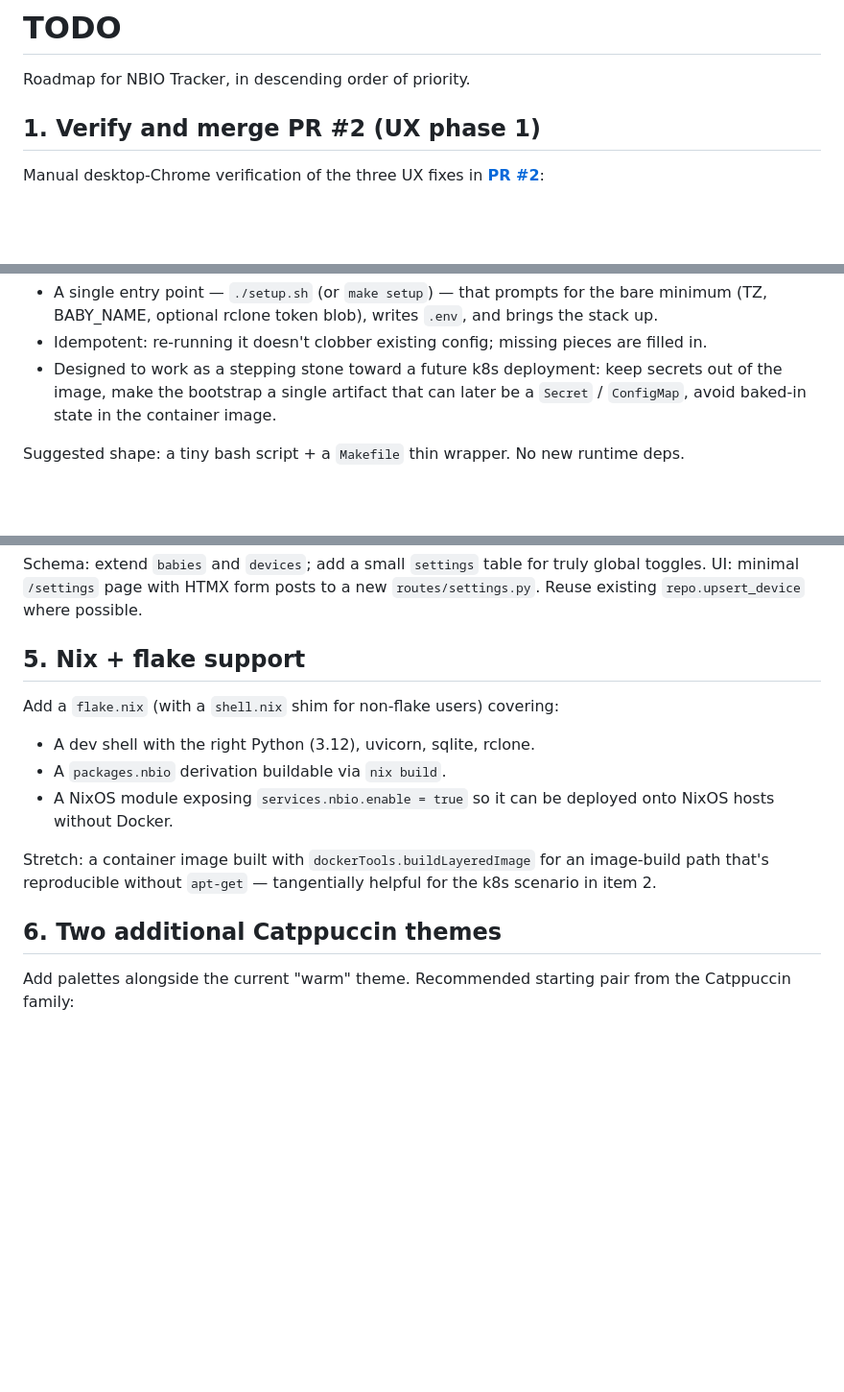
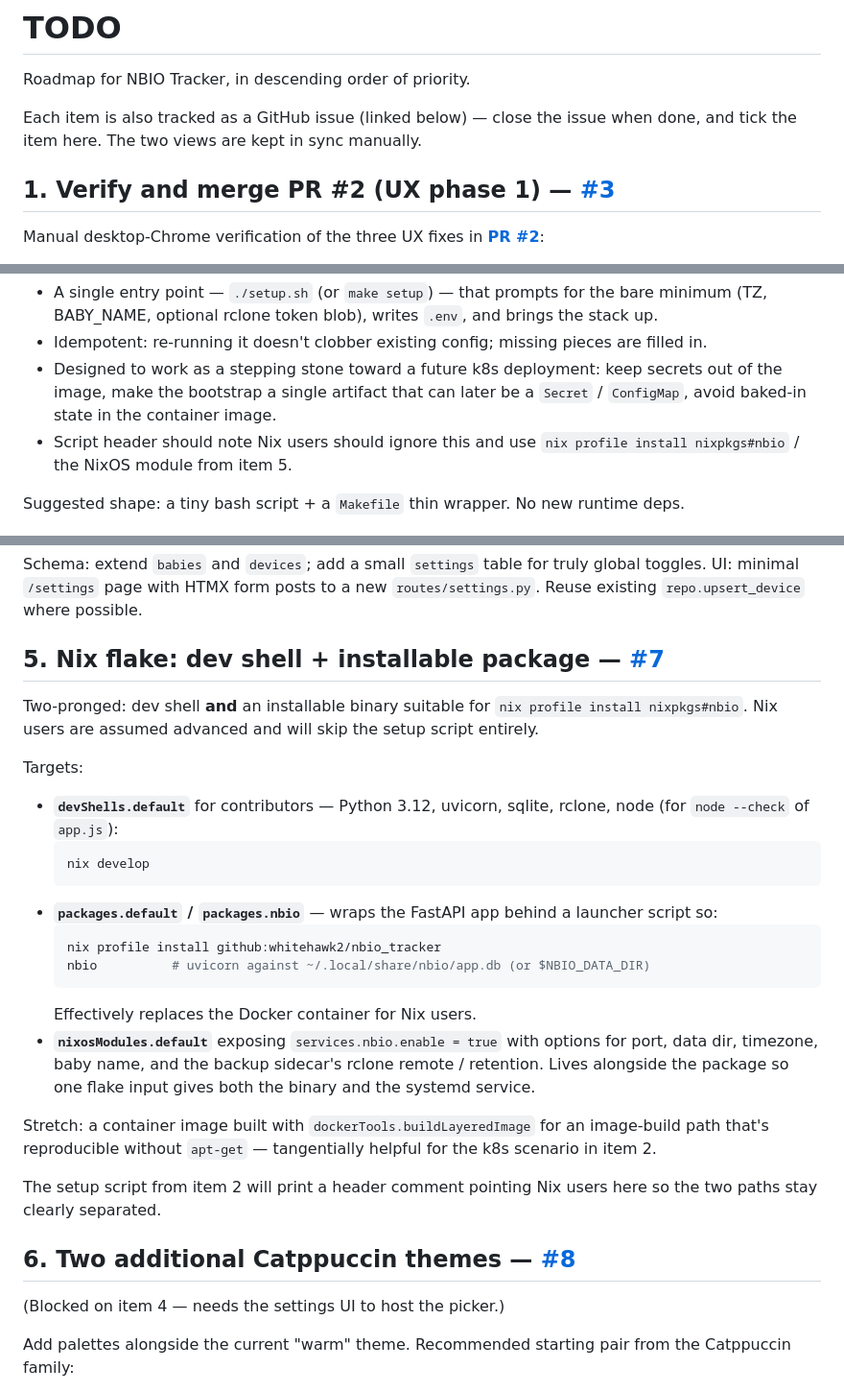
Before and after one commit to Whitehawk2/NBIO_Tracker, a Markdown page: TODO.md, 3 parts joined by grey strips. Shown at 96% size. GitHub-like rendering; blank space fills up the shorter version.

Commit message:
docs: link TODO items to GitHub issues, refine Nix scope
- Each of the 6 priority items now cross-links to its GitHub issue
  (#3–#8), so both views stay in sync. File kept as the at-a-glance
  view; issues used for state.
- Nix item (5) refined: dev shell + installable package suitable for
  `nix profile install nixpkgs#nbio`, plus a NixOS module. Setup
  script (item 2) will print a header pointing Nix users here so the
  two paths don't collide.

````diff
--- a/TODO.md
+++ b/TODO.md
@@ -2,7 +2,10 @@
 
 Roadmap for NBIO Tracker, in descending order of priority.
 
-## 1. Verify and merge PR #2 (UX phase 1)
+Each item is also tracked as a GitHub issue (linked below) — close the issue
+when done, and tick the item here. The two views are kept in sync manually.
+
+## 1. Verify and merge PR #2 (UX phase 1) — [#3](https://github.com/Whitehawk2/NBIO_Tracker/issues/3)
 
 Manual desktop-Chrome verification of the three UX fixes in
 **[PR #2](https://github.com/Whitehawk2/NBIO_Tracker/pull/2)**:
@@ -35,6 +38,8 @@ Goals:
   keep secrets out of the image, make the bootstrap a single artifact
   that can later be a `Secret` / `ConfigMap`, avoid baked-in state in
   the container image.
+- Script header should note Nix users should ignore this and use
+  `nix profile install nixpkgs#nbio` / the NixOS module from item 5.
 
 Suggested shape: a tiny bash script + a `Makefile` thin wrapper. No new
 runtime deps.
@@ -68,20 +73,41 @@ truly global toggles. UI: minimal `/settings` page with HTMX form posts
 to a new `routes/settings.py`. Reuse existing `repo.upsert_device`
 where possible.
 
-## 5. Nix + flake support
+## 5. Nix flake: dev shell + installable package — [#7](https://github.com/Whitehawk2/NBIO_Tracker/issues/7)
 
-Add a `flake.nix` (with a `shell.nix` shim for non-flake users) covering:
+Two-pronged: dev shell **and** an installable binary suitable for
+`nix profile install nixpkgs#nbio`. Nix users are assumed advanced and
+will skip the setup script entirely.
 
-- A dev shell with the right Python (3.12), uvicorn, sqlite, rclone.
-- A `packages.nbio` derivation buildable via `nix build`.
-- A NixOS module exposing `services.nbio.enable = true` so it can be
-  deployed onto NixOS hosts without Docker.
+Targets:
+- **`devShells.default`** for contributors — Python 3.12, uvicorn,
+  sqlite, rclone, node (for `node --check` of `app.js`):
+  ```bash
+  nix develop
+  ```
+- **`packages.default` / `packages.nbio`** — wraps the FastAPI app
+  behind a launcher script so:
+  ```bash
+  nix profile install github:whitehawk2/nbio_tracker
+  nbio          # uvicorn against ~/.local/share/nbio/app.db (or $NBIO_DATA_DIR)
+  ```
+  Effectively replaces the Docker container for Nix users.
+- **`nixosModules.default`** exposing `services.nbio.enable = true`
+  with options for port, data dir, timezone, baby name, and the
+  backup sidecar's rclone remote / retention. Lives alongside the
+  package so one flake input gives both the binary and the systemd
+  service.
 
 Stretch: a container image built with `dockerTools.buildLayeredImage`
 for an image-build path that's reproducible without `apt-get` —
 tangentially helpful for the k8s scenario in item 2.
 
-## 6. Two additional Catppuccin themes
+The setup script from item 2 will print a header comment pointing Nix
+users here so the two paths stay clearly separated.
+
+## 6. Two additional Catppuccin themes — [#8](https://github.com/Whitehawk2/NBIO_Tracker/issues/8)
+
+(Blocked on item 4 — needs the settings UI to host the picker.)
 
 Add palettes alongside the current "warm" theme. Recommended starting
 pair from the Catppuccin family:
````
Also changed, not shown: other parts of TODO.md (+3 -3 lines).
